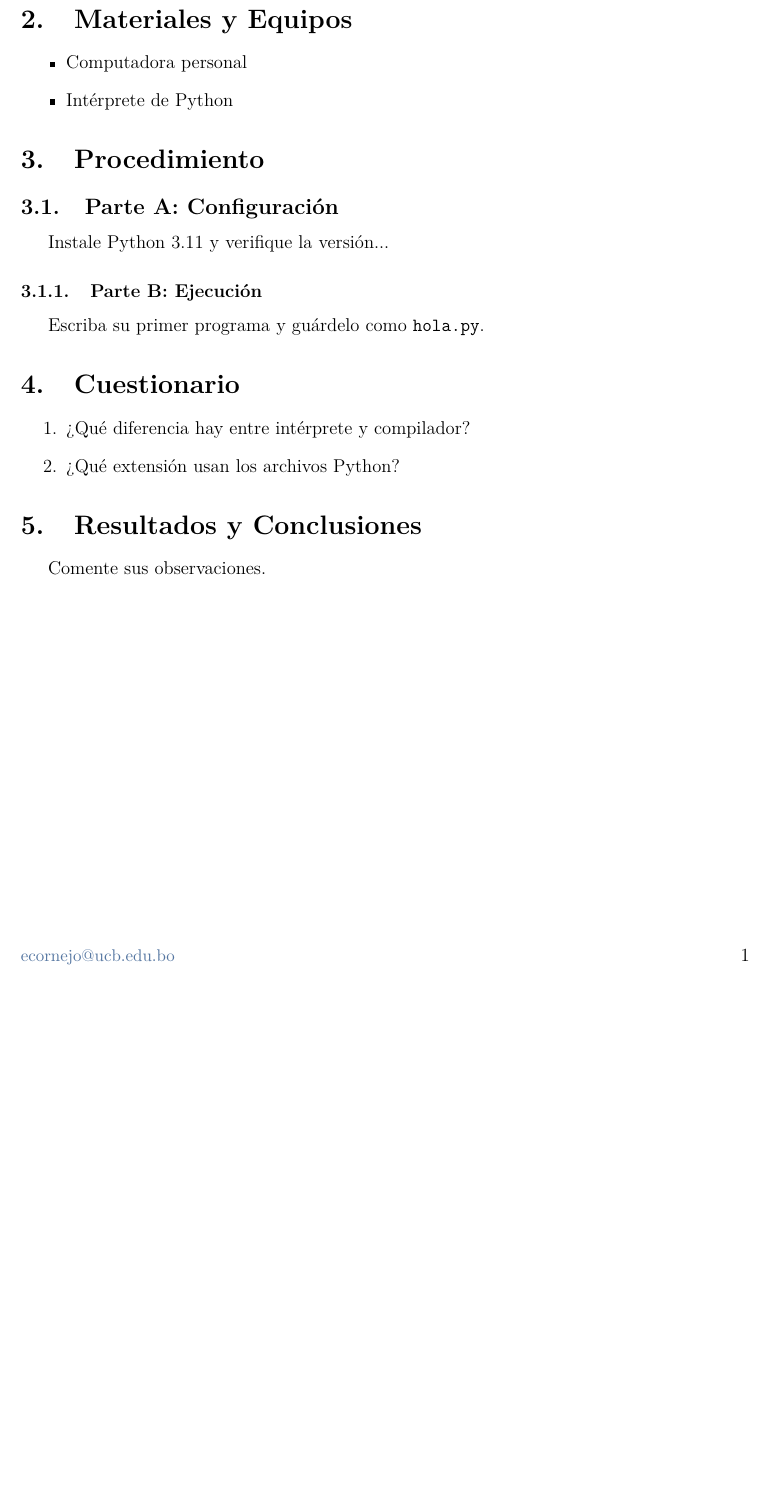
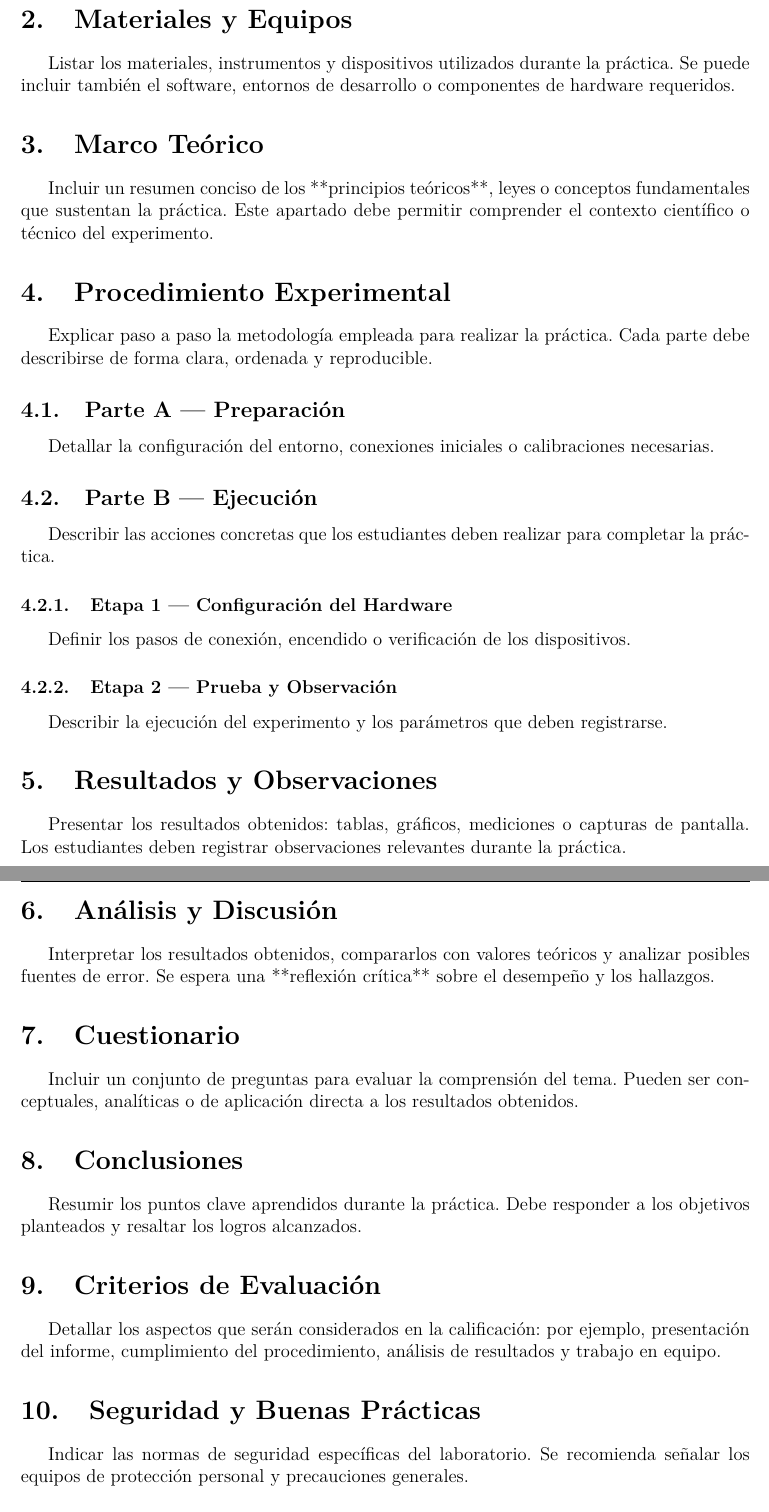
Before and after one commit to AlanCornejoQ/plantilla-guia-lab-ucb, a LaTeX document (guia-lab.tex, which reads guia-lab.sty): part of page 3 of 3 before the commit and two parts of pages 3 and 4 of 4 after it, the two joined at a grey line, cut so that both start at the same text, the shorter picture padded with empty space. Compiled offline with pdfLaTeX.

Commit message:
contenido general

```diff
--- a/guia-lab.sty
+++ b/guia-lab.sty
@@ -176,6 +176,7 @@
 	% Líneas
 	\renewcommand{\headrulewidth}{0.4pt}%
 	\renewcommand{\footrulewidth}{0pt}%
+	\addtolength{\headsep}{4pt}
 }
 
 % Inicio de contenido numerado (arabic) desde 1
--- a/guia-lab.tex
+++ b/guia-lab.tex
@@ -9 +4,0 @@
-\CorreoDocente{ecornejo@ucb.edu.bo}
@@ -22,22 +25,48 @@
 
 	\section{Materiales y Equipos}
-	\begin{itemize}
-		\item Computadora personal
-		\item Intérprete de Python
-	\end{itemize}
+	Listar los materiales, instrumentos y dispositivos utilizados durante la práctica.
+	Se puede incluir también el software, entornos de desarrollo o componentes de hardware requeridos.
 
-	\section{Procedimiento}
-	\subsection{Parte A: Configuración}
-	Instale Python 3.11 y verifique la versión...
+	\section{Marco Teórico}
+	Incluir un resumen conciso de los **principios teóricos**, leyes o conceptos fundamentales que sustentan la práctica.
+	Este apartado debe permitir comprender el contexto científico o técnico del experimento.
 
-	\subsubsection{Parte B: Ejecución}
-	Escriba su primer programa y guárdelo como \texttt{hola.py}.
+	\section{Procedimiento Experimental}
+	Explicar paso a paso la metodología empleada para realizar la práctica.
+	Cada parte debe describirse de forma clara, ordenada y reproducible.
+
+	\subsection{Parte A — Preparación}
+	Detallar la configuración del entorno, conexiones iniciales o calibraciones necesarias.
+
+	\subsection{Parte B — Ejecución}
+	Describir las acciones concretas que los estudiantes deben realizar para completar la práctica.
+
+	\subsubsection{Etapa 1 — Configuración del Hardware}
+	Definir los pasos de conexión, encendido o verificación de los dispositivos.
+
+	\subsubsection{Etapa 2 — Prueba y Observación}
+	Describir la ejecución del experimento y los parámetros que deben registrarse.
+
+	\section{Resultados y Observaciones}
+	Presentar los resultados obtenidos: tablas, gráficos, mediciones o capturas de pantalla.
+	Los estudiantes deben registrar observaciones relevantes durante la práctica.
+
+	\section{Análisis y Discusión}
+	Interpretar los resultados obtenidos, compararlos con valores teóricos y analizar posibles fuentes de error.
+	Se espera una **reflexión crítica** sobre el desempeño y los hallazgos.
 
 	\section{Cuestionario}
-	\begin{enumerate}
-		\item ¿Qué diferencia hay entre intérprete y compilador?
-		\item ¿Qué extensión usan los archivos Python?
-	\end{enumerate}
+	Incluir un conjunto de preguntas para evaluar la comprensión del tema.
+	Pueden ser conceptuales, analíticas o de aplicación directa a los resultados obtenidos.
 
-	\section{Resultados y Conclusiones}
-	Comente sus observaciones.
+	\section{Conclusiones}
+	Resumir los puntos clave aprendidos durante la práctica.
+	Debe responder a los objetivos planteados y resaltar los logros alcanzados.
+
+	\section{Criterios de Evaluación}
+	Detallar los aspectos que serán considerados en la calificación:
+	por ejemplo, presentación del informe, cumplimiento del procedimiento, análisis de resultados y trabajo en equipo.
+
+	\section{Seguridad y Buenas Prácticas}
+	Indicar las normas de seguridad específicas del laboratorio.
+	Se recomienda señalar los equipos de protección personal y precauciones generales.
```
Also changed, not shown: guia-lab.pdf, guia-lab.tex (20 more changed lines).
